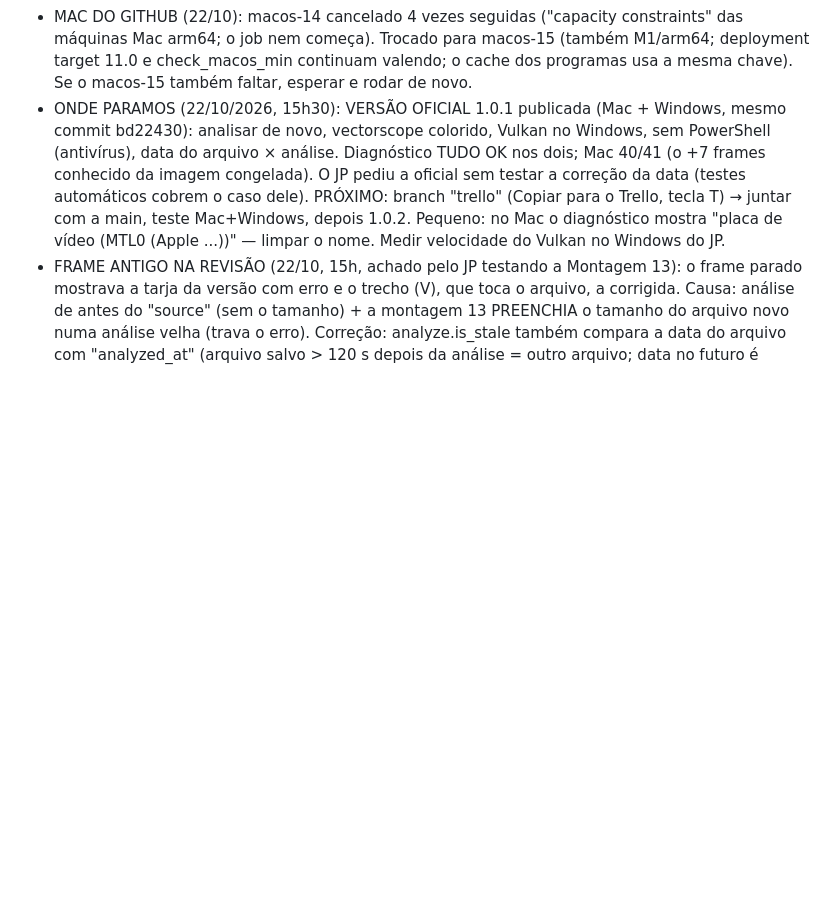
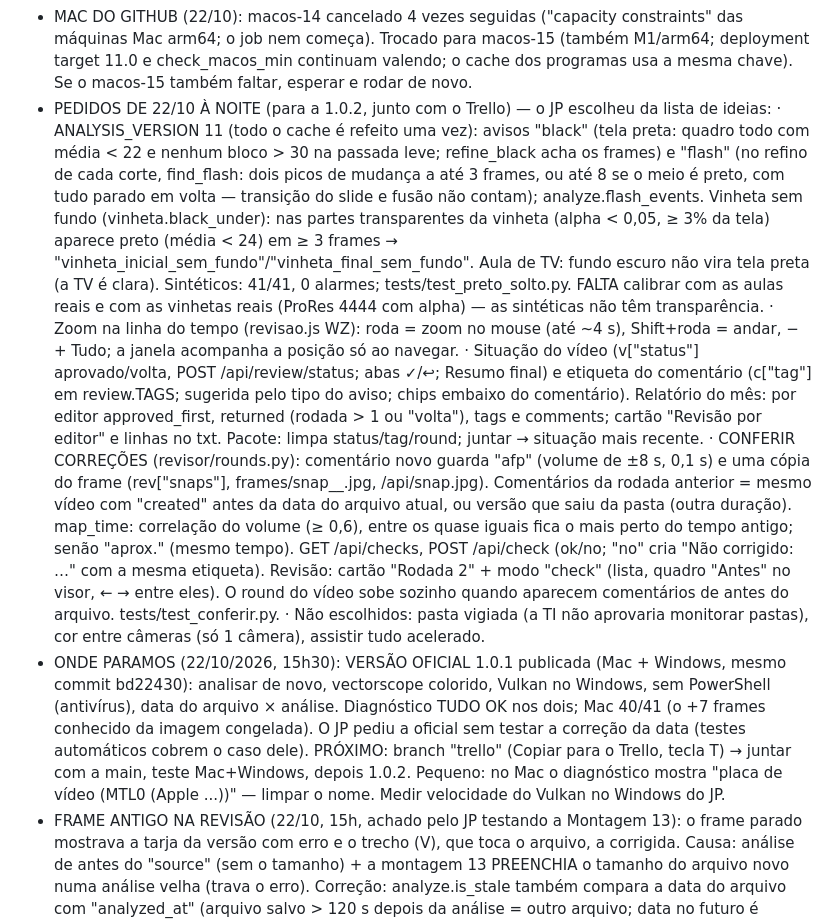
Before and after one commit to jprodriguesgm/revisor-de-videos, a Markdown page: PROJETO.md, the part around the change. GitHub-like rendering; blank space fills up the shorter version.

```diff
--- a/PROJETO.md
+++ b/PROJETO.md
@@ -943,6 +943,30 @@ Limites conhecidos da etapa 2:
 - MAC DO GITHUB (22/10): macos-14 cancelado 4 vezes seguidas ("capacity constraints" das máquinas Mac arm64;
   o job nem começa). Trocado para macos-15 (também M1/arm64; deployment target 11.0 e check_macos_min continuam
   valendo; o cache dos programas usa a mesma chave). Se o macos-15 também faltar, esperar e rodar de novo.
+- PEDIDOS DE 22/10 À NOITE (para a 1.0.2, junto com o Trello) — o JP escolheu da lista de ideias:
+  · ANALYSIS_VERSION 11 (todo o cache é refeito uma vez): avisos "black" (tela preta: quadro todo com média
+    < 22 e nenhum bloco > 30 na passada leve; refine_black acha os frames) e "flash" (no refino de cada corte,
+    find_flash: dois picos de mudança a até 3 frames, ou até 8 se o meio é preto, com tudo parado em volta —
+    transição do slide e fusão não contam); analyze.flash_events. Vinheta sem fundo (vinheta.black_under):
+    nas partes transparentes da vinheta (alpha < 0,05, ≥ 3% da tela) aparece preto (média < 24) em ≥ 3 frames
+    → "vinheta_inicial_sem_fundo"/"vinheta_final_sem_fundo". Aula de TV: fundo escuro não vira tela preta (a TV
+    é clara). Sintéticos: 41/41, 0 alarmes; tests/test_preto_solto.py. FALTA calibrar com as aulas reais e com
+    as vinhetas reais (ProRes 4444 com alpha) — as sintéticas não têm transparência.
+  · Zoom na linha do tempo (revisao.js WZ): roda = zoom no mouse (até ~4 s), Shift+roda = andar, − + Tudo; a
+    janela acompanha a posição só ao navegar.
+  · Situação do vídeo (v["status"] aprovado/volta, POST /api/review/status; abas ✓/↩; Resumo final) e etiqueta
+    do comentário (c["tag"] em review.TAGS; sugerida pelo tipo do aviso; chips embaixo do comentário). Relatório
+    do mês: por editor approved_first, returned (rodada > 1 ou "volta"), tags e comments; cartão "Revisão por
+    editor" e linhas no txt. Pacote: limpa status/tag/round; juntar → situação mais recente.
+  · CONFERIR CORREÇÕES (revisor/rounds.py): comentário novo guarda "afp" (volume de ±8 s, 0,1 s) e uma cópia do
+    frame (rev["snaps"], frames/snap_<id>_<frame>.jpg, /api/snap.jpg). Comentários da rodada anterior =
+    mesmo vídeo com "created" antes da data do arquivo atual, ou versão que saiu da pasta (outra duração).
+    map_time: correlação do volume (≥ 0,6), entre os quase iguais fica o mais perto do tempo antigo; senão
+    "aprox." (mesmo tempo). GET /api/checks, POST /api/check (ok/no; "no" cria "Não corrigido: …" com a mesma
+    etiqueta). Revisão: cartão "Rodada 2" + modo "check" (lista, quadro "Antes" no visor, ← → entre eles).
+    O round do vídeo sobe sozinho quando aparecem comentários de antes do arquivo. tests/test_conferir.py.
+  · Não escolhidos: pasta vigiada (a TI não aprovaria monitorar pastas), cor entre câmeras (só 1 câmera),
+    assistir tudo acelerado.
 - ONDE PARAMOS (22/10/2026, 15h30): VERSÃO OFICIAL 1.0.1 publicada (Mac + Windows, mesmo commit bd22430):
   analisar de novo, vectorscope colorido, Vulkan no Windows, sem PowerShell (antivírus), data do arquivo ×
   análise. Diagnóstico TUDO OK nos dois; Mac 40/41 (o +7 frames conhecido da imagem congelada). O JP pediu a
```
Also changed, not shown: GUIA.md (+43 -0 lines), docs/guia/24-conferir-correcoes.png (added), docs/guia/25-situacao-e-etiquetas.png (added), docs/guia/26-zoom-linha-do-tempo.png (added), 14 other files.
